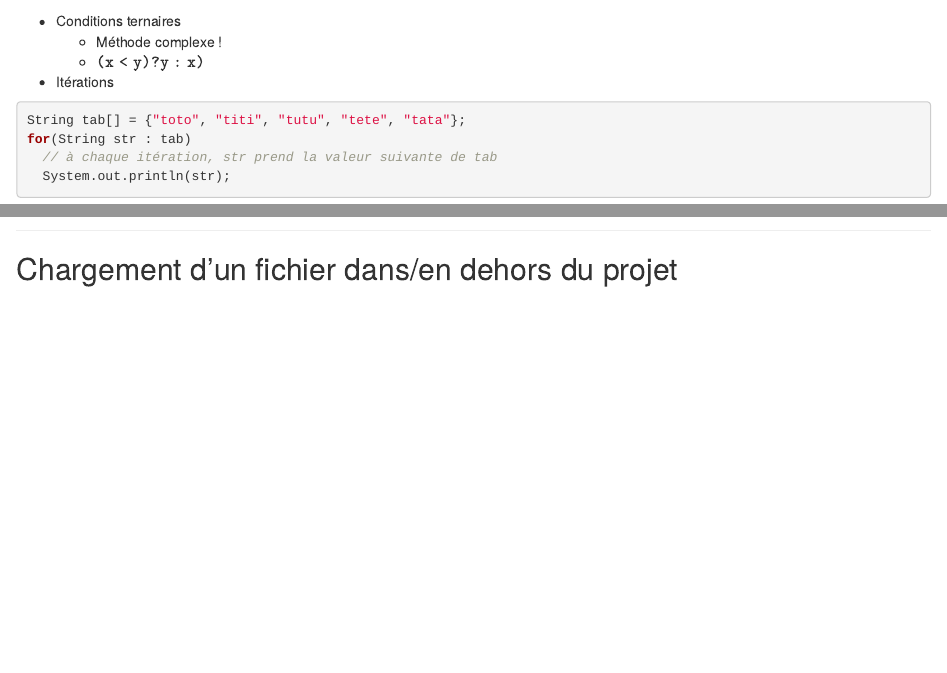
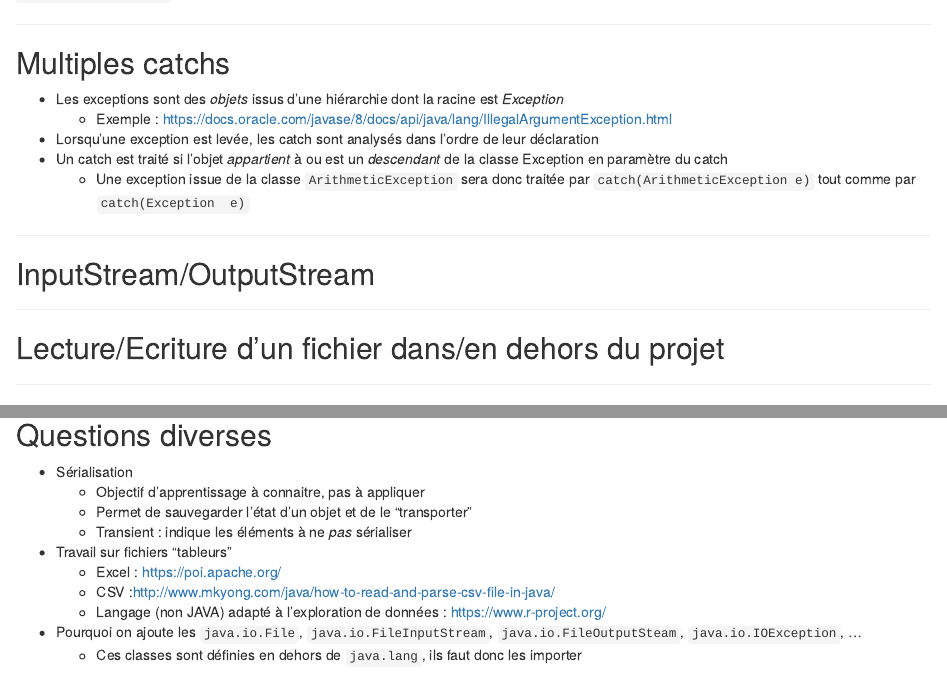
Before and after one commit to teksaver/JavaFontanetAALS, an R Markdown document (index.Rmd): the page in a window 1100 px wide, from 1760 px down before the commit and from 15550 px down after it, and a second part further down, joined at a grey line. Rendered offline with R 4.5, knitr and Pandoc, with nearby package versions.

Commit message:
question diverses fichiers

```diff
--- a/index.Rmd
+++ b/index.Rmd
@@ -821,6 +825,36 @@ sortie du programme</code>
 
 ---
 
+## Multiples catchs
+
+- Les exceptions sont des *objets* issus d'une hiérarchie dont la racine est *Exception*
+    - Exemple : https://docs.oracle.com/javase/8/docs/api/java/lang/IllegalArgumentException.html
+- Lorsqu'une exception est levée, les catch sont analysés dans l'ordre de leur déclaration
+- Un catch est traité si l'objet *appartient* à ou est un *descendant* de la classe Exception en paramètre du catch
+    - Une exception issue de la classe `ArithmeticException` sera donc traitée par `catch(ArithmeticException e)` tout comme par `catch(Exception  e)`
+
+---
+
+## InputStream/OutputStream
+
+---
+
+## Lecture/Ecriture d'un fichier dans/en dehors du projet
 
 
-## Chargement d'un fichier dans/en dehors du projet
+---
+
+## Questions diverses
+
+- Sérialisation
+    - Objectif d'apprentissage à connaitre, pas à appliquer
+    - Permet de sauvegarder l'état d'un objet et de le "transporter"
+    - Transient : indique les éléments à ne *pas* sérialiser
+
+- Travail sur fichiers "tableurs"
+    - Excel : https://poi.apache.org/
+    - CSV :http://www.mkyong.com/java/how-to-read-and-parse-csv-file-in-java/
+    - Langage (non JAVA) adapté à l'exploration de données : https://www.r-project.org/
+
+- Pourquoi on ajoute les `java.io.File`, `java.io.FileInputStream`, `java.io.FileOutputSteam`, `java.io.IOException`, ...
+    - Ces classes sont définies en dehors de `java.lang`, ils faut donc les importer
```
Also changed, not shown: index.Rmd (4 more changed lines).
